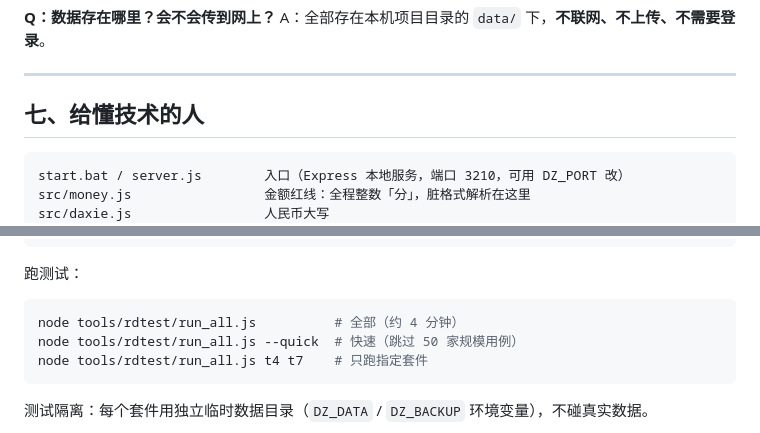
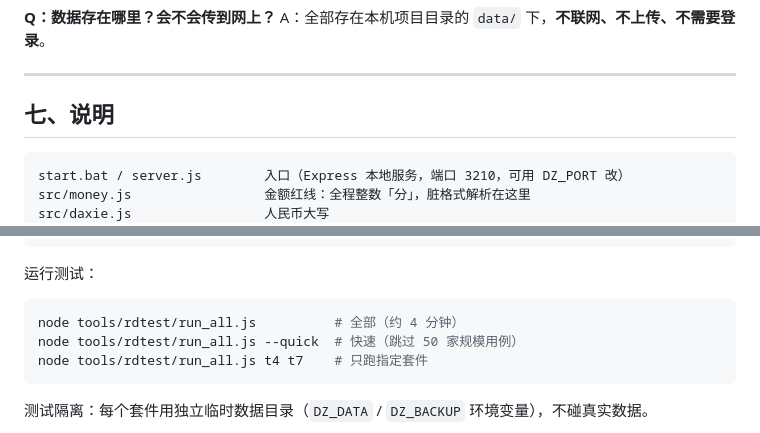
Before and after one commit to cuicuicuicui1/duizhang-tool, a Markdown page: README.md, 2 parts joined by grey strips. GitHub-like rendering.

Commit message:
README：第七节标题改为「说明」

````diff
--- a/README.md
+++ b/README.md
@@ -140,7 +140,7 @@ A：全部存在本机项目目录的 `data/` 下，**不联网、不上传、
 
 ---
 
-## 七、给懂技术的人
+## 七、说明
 
 ```
 start.bat / server.js        入口（Express 本地服务，端口 3210，可用 DZ_PORT 改）
@@ -164,7 +164,7 @@ tools/rdtest/                六层测试脚本
 tools/fix-deps.js            依赖完整性自检（受限网络下 npm 漏文件时用它补）
 ```
 
-跑测试：
+运行测试：
 
 ```bash
 node tools/rdtest/run_all.js          # 全部（约 4 分钟）
````
